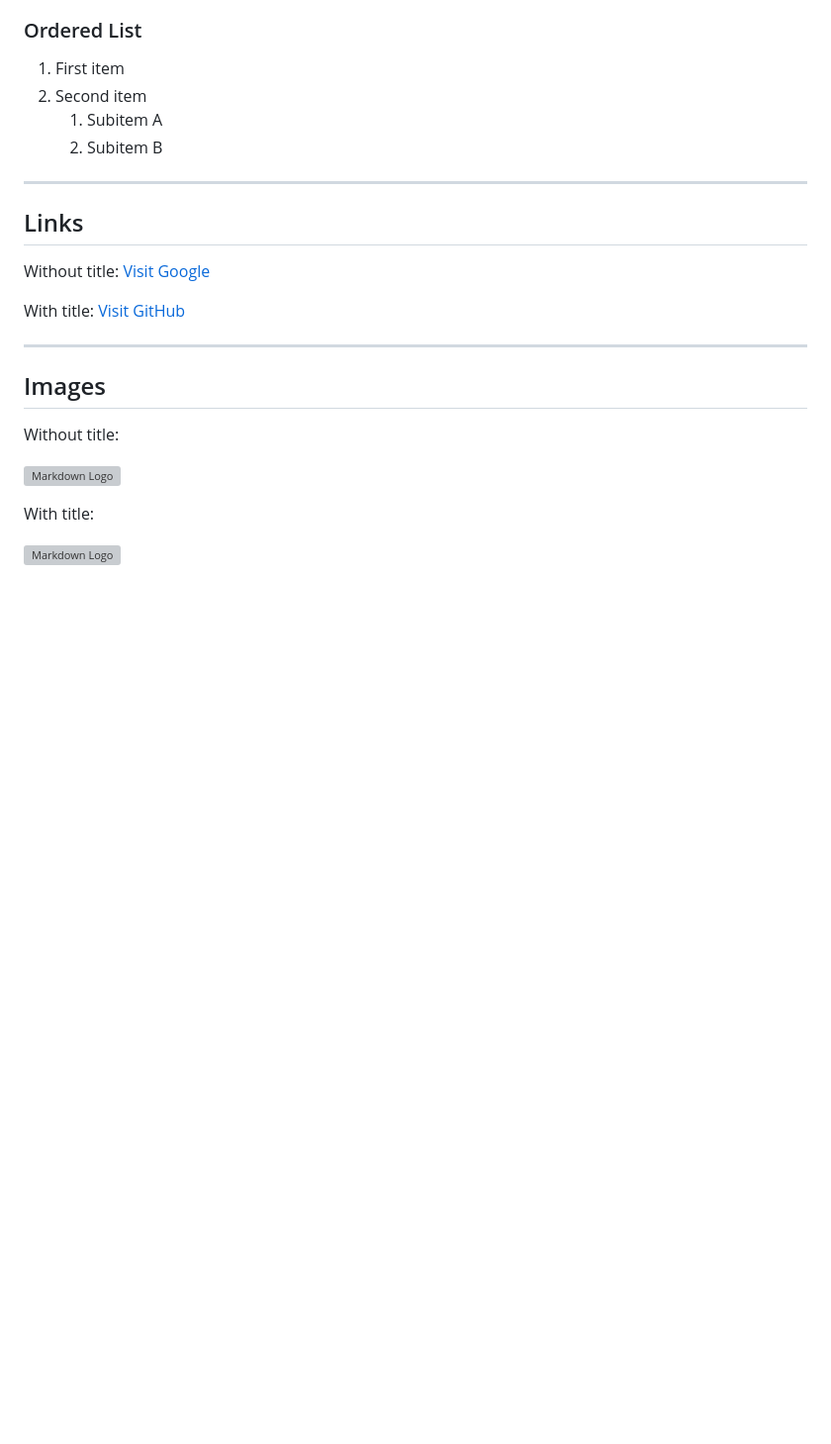
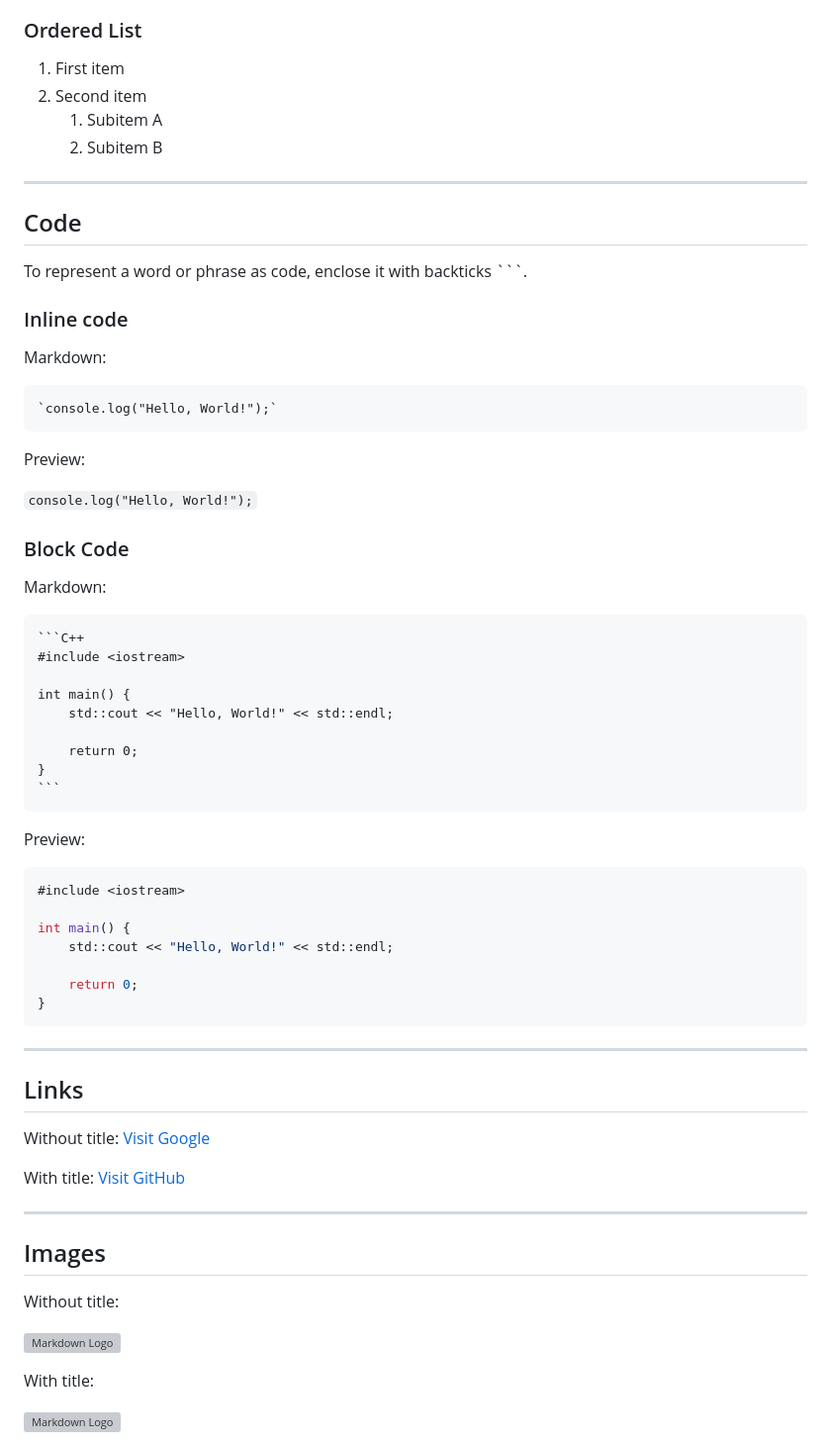
Before and after one commit to deemoe404/NanoSite, a Markdown page: wwwroot/Markdown Test Document.md, the part around one of its changes. Shown at 99% size. Rendered like a GitHub page; blank space fills up the shorter version; grey boxes are pictures that could not be loaded.

`````diff
--- a/wwwroot/Markdown Test Document.md
+++ b/wwwroot/Markdown Test Document.md
@@ -159,6 +159,52 @@ Preview:
 
 ---
 
+## Code
+
+To represent a word or phrase as code, enclose it with backticks `\``.
+
+### Inline code
+
+Markdown:
+
+```Markdown
+`console.log("Hello, World!");`
+```
+
+Preview:
+
+`console.log("Hello, World!");`
+
+### Block Code
+
+Markdown:
+
+````Markdown
+```C++
+#include <iostream>
+
+int main() {
+    std::cout << "Hello, World!" << std::endl;
+
+    return 0;
+}
+```
+````
+
+Preview:
+
+```C++
+#include <iostream>
+
+int main() {
+    std::cout << "Hello, World!" << std::endl;
+
+    return 0;
+}
+```
+
+---
+
 ## Links
 
 Without title: [Visit Google](https://www.google.com)
`````
Also changed, not shown: other parts of wwwroot/Markdown Test Document.md (+0 -70 lines).
